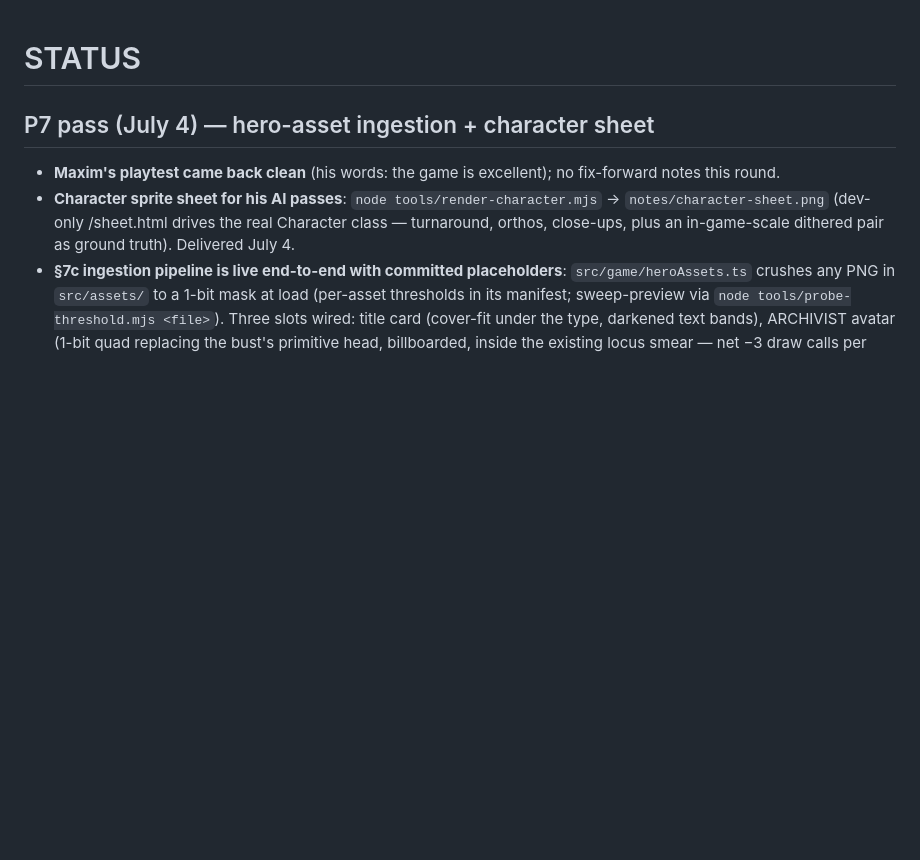
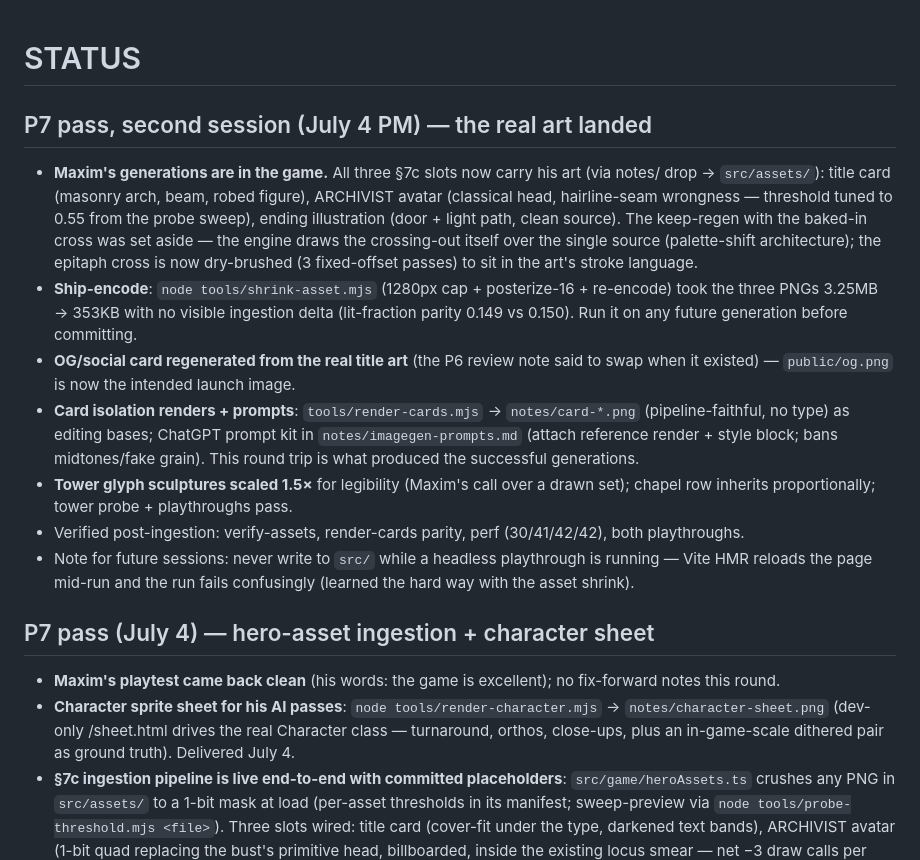
Before and after one commit to maximstark/the-kind-machine, a Markdown page: STATUS.md, the part around the change. GitHub-like rendering; blank space fills up the shorter version.

Commit message:
docs: P7 second session logged (art landed, ship-encode, OG swap)
Co-Authored-By: Claude Fable 5 <noreply@anthropic.com>
Claude-Session: https://claude.ai/code/session_01HkgLjAQiQH6wBV9d2Bkps9

```diff
--- a/STATUS.md
+++ b/STATUS.md
@@ -1,4 +1,13 @@
 # STATUS
+
+## P7 pass, second session (July 4 PM) — the real art landed
+- **Maxim's generations are in the game.** All three §7c slots now carry his art (via notes/ drop → `src/assets/`): title card (masonry arch, beam, robed figure), ARCHIVIST avatar (classical head, hairline-seam wrongness — threshold tuned to 0.55 from the probe sweep), ending illustration (door + light path, clean source). The keep-regen with the baked-in cross was set aside — the engine draws the crossing-out itself over the single source (palette-shift architecture); the epitaph cross is now dry-brushed (3 fixed-offset passes) to sit in the art's stroke language.
+- **Ship-encode**: `node tools/shrink-asset.mjs` (1280px cap + posterize-16 + re-encode) took the three PNGs 3.25MB → 353KB with no visible ingestion delta (lit-fraction parity 0.149 vs 0.150). Run it on any future generation before committing.
+- **OG/social card regenerated from the real title art** (the P6 review note said to swap when it existed) — `public/og.png` is now the intended launch image.
+- **Card isolation renders + prompts**: `tools/render-cards.mjs` → `notes/card-*.png` (pipeline-faithful, no type) as editing bases; ChatGPT prompt kit in `notes/imagegen-prompts.md` (attach reference render + style block; bans midtones/fake grain). This round trip is what produced the successful generations.
+- **Tower glyph sculptures scaled 1.5×** for legibility (Maxim's call over a drawn set); chapel row inherits proportionally; tower probe + playthroughs pass.
+- Verified post-ingestion: verify-assets, render-cards parity, perf (30/41/42/42), both playthroughs.
+- Note for future sessions: never write to `src/` while a headless playthrough is running — Vite HMR reloads the page mid-run and the run fails confusingly (learned the hard way with the asset shrink).
 
 ## P7 pass (July 4) — hero-asset ingestion + character sheet
 - **Maxim's playtest came back clean** (his words: the game is excellent); no fix-forward notes this round.
```
Also changed, not shown: CLAUDE.md (+3 -1 lines), DECISIONS.md (+4 -0 lines).
